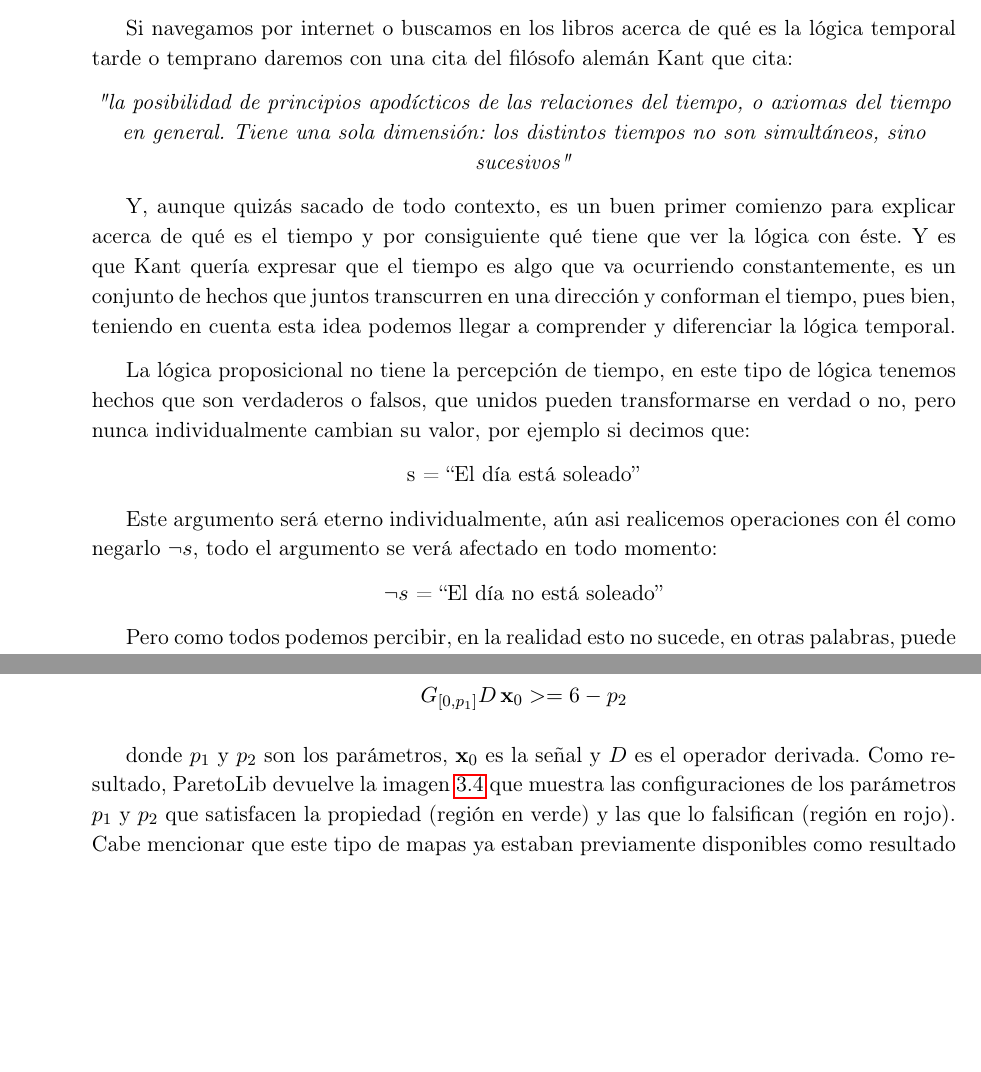
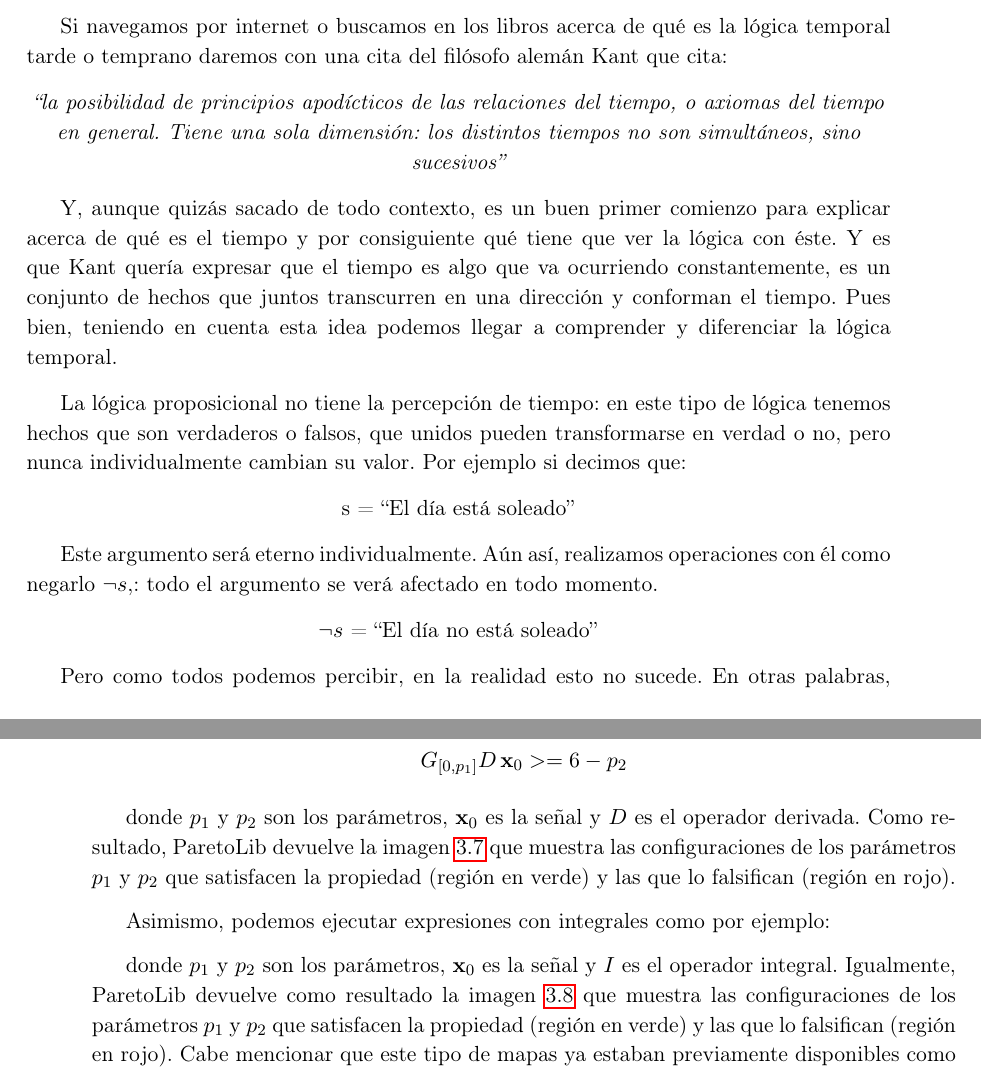
Before and after one commit to nachorequeno/tfg_ciberfisicos, a LaTeX thesis (TFG.tex, which reads chapters/Capitulo1.tex, chapters/Capitulo2.tex): two parts of pages 12 and 24 of 38 before the commit and two parts of pages 21 and 26 of 40 after it, joined at a grey line, cut so that both start at the same text, the shorter picture padded with empty space. Compiled offline with pdfLaTeX.

Commit message:
Varios cambios.

```diff
--- a/chapters/Capitulo1.tex
+++ b/chapters/Capitulo1.tex
@@ -17,30 +17,6 @@ Los sistemas ciberfísicos son un tipo especial de sistemas en tiempo real que c
 Garantizar el correcto funcionamiento de estas plataformas es crucial, ya que un mal funcionamiento conlleva una reducción del comfort por parte de los usuario o, incluso, la pérdida de vidas humanas. Una manera de asegurarlo es mediante el uso de técnicas de verificación formal. Las técnicas de verificación en tiempo de ejecución \cite{STTT_RV_21} (\emph{runtime verification} en inglés) implementan un monitor que supervisa que la ejecución actual cumple con los requisitos especificados. Los monitores actúan como guardianes, alertando al usuario cuando la ejecución se desvía del comportamiento deseado e, incluso, implementando contramedidas para revertir ese hecho y redirigir el sistema hacia un estado saludable.
 
 Existen diversos formalismos para definir los comportamientos deseados y no deseados. Los requisitos se pueden expresar operacionalmente, mediante algún tipo de autómata de estados finito, o declarativamente, mediante una descripción lógico-matemática. Dentro de esta segunda categoría, la lógica temporal es un tipo de lógica modal que expresa propiedades sobre un \emph{estado} en particular del sistema, o sobre los \emph{caminos} (es decir, secuencia de estados) que atraviesa. En este trabajo utilizaremos Signal Temporal Logic \cite{STL}, un tipo de lógica temporal enfocada al análisis de señales analógicas o reales.
-
-\section{Lógica Temporal}
-
-Si navegamos por internet o buscamos en los libros acerca de qué es la lógica temporal tarde o temprano daremos con una cita del filósofo alemán Kant que cita:
-
-\begin{center}
-\textit{"la posibilidad de principios apodícticos de las relaciones del tiempo, o axiomas del tiempo en general. Tiene una sola dimensión: los distintos tiempos no son simultáneos, sino sucesivos"}
-\end{center}
-
-Y, aunque quizás sacado de todo contexto, es un buen primer comienzo para explicar acerca de qué es el tiempo y por consiguiente qué tiene que ver la lógica con éste. Y es que Kant quería expresar que el tiempo es algo que va ocurriendo constantemente, es un conjunto de hechos que juntos transcurren en una dirección y conforman el tiempo, pues bien, teniendo en cuenta esta idea podemos llegar a comprender y diferenciar la lógica temporal.
-
-La lógica proposicional no tiene la percepción de tiempo, en este tipo de lógica tenemos hechos que son verdaderos o falsos, que unidos pueden transformarse en verdad o no, pero nunca individualmente cambian su valor, por ejemplo si decimos que:
-
-\begin{center}
-s = ``El día está soleado''
-\end{center}
-
-Este argumento será eterno individualmente, aún asi realicemos operaciones con él como negarlo $\neg{s}$, todo el argumento se verá afectado en todo momento:
-
-\begin{center}
-$\neg{s}$ = ``El día no está soleado''
-\end{center}
-
-Pero como todos podemos percibir, en la realidad esto no sucede, en otras palabras, puede que "no todo el día esté soleado", quizás si por la mañana y no por la tarde o visceversa, esto es lo que trata de expresar la lógica temporal. En un momento determinado una expresión puede ser verdad mientras que en otra hora, minuto, segundo, o cuálquier otra unidad que utilicemos para medir el tiempo , puede cambiar y tener un valor diferente.
 
 \section{Objetivos}
 
--- a/chapters/Capitulo2.tex
+++ b/chapters/Capitulo2.tex
@@ -1,2 +1,26 @@
 \chapter{Nuevos operadores para STL}
 \label{cha:stl}
+
+\section{Lógica Temporal}
+
+Si navegamos por internet o buscamos en los libros acerca de qué es la lógica temporal tarde o temprano daremos con una cita del filósofo alemán Kant que cita:
+
+\begin{center}
+\textit{``la posibilidad de principios apodícticos de las relaciones del tiempo, o axiomas del tiempo en general. Tiene una sola dimensión: los distintos tiempos no son simultáneos, sino sucesivos''}
+\end{center}
+
+Y, aunque quizás sacado de todo contexto, es un buen primer comienzo para explicar acerca de qué es el tiempo y por consiguiente qué tiene que ver la lógica con éste. Y es que Kant quería expresar que el tiempo es algo que va ocurriendo constantemente, es un conjunto de hechos que juntos transcurren en una dirección y conforman el tiempo. Pues bien, teniendo en cuenta esta idea podemos llegar a comprender y diferenciar la lógica temporal.
+
+La lógica proposicional no tiene la percepción de tiempo: en este tipo de lógica tenemos hechos que son verdaderos o falsos, que unidos pueden transformarse en verdad o no, pero nunca individualmente cambian su valor. Por ejemplo si decimos que:
+
+\begin{center}
+s = ``El día está soleado''
+\end{center}
+
+Este argumento será eterno individualmente. Aún así, realizamos operaciones con él como negarlo $\neg{s}$,: todo el argumento se verá afectado en todo momento.
+
+\begin{center}
+$\neg{s}$ = ``El día no está soleado''
+\end{center}
+
+Pero como todos podemos percibir, en la realidad esto no sucede. En otras palabras, puede que ``no todo el día esté soleado'', pero quizás si por la mañana y no por la tarde o viceversa. Esto es lo que trata de expresar la lógica temporal. En un momento determinado una expresión puede ser verdad mientras que en otra hora, minuto, segundo, o cualquier otra unidad que utilicemos para medir el tiempo, puede cambiar y tener un valor diferente. En un sistema ciberfísico, el controlador software se representa como una máquina de estados (Figura~\ref{fig:state_machine}).
@@ -91,4 +145,4 @@ $$G_{[0,p_1]} D\, \mathbf{x}_0 >= 6 - p_2$$
 
 % G (0 p1) ((D x0) >= 6-p2),
 donde $p_1$ y $p_2$ son los parámetros, $\mathbf{x}_0$ es la señal y $D$ es el operador derivada.
-Como resultado, ParetoLib devuelve la imagen \ref{fig:param} que muestra las configuraciones de los parámetros $p_1$ y $p_2$ que satisfacen la propiedad (región en verde) y las que lo falsifican (región en rojo). %Con la expresión dada, la GUI nos devolvería como resultado un mapa que nos muestra los resultados para cualquier combinación de los parámetros $p_1$ y $p_2$ dentro de un limite especificado en la GUI. La parte verde del mapa muestra la expresión con los parámetros de tal forma que STLe concluye que la propiedad es cierta, en cambio la parte roja es en la que STLe concluye que la propiedad es falsa.
+Como resultado, ParetoLib devuelve la imagen \ref{fig:param_derivative} que muestra las configuraciones de los parámetros $p_1$ y $p_2$ que satisfacen la propiedad (región en verde) y las que lo falsifican (región en rojo). %Con la expresión dada, la GUI nos devolvería como resultado un mapa que nos muestra los resultados para cualquier combinación de los parámetros $p_1$ y $p_2$ dentro de un limite especificado en la GUI. La parte verde del mapa muestra la expresión con los parámetros de tal forma que STLe concluye que la propiedad es cierta, en cambio la parte roja es en la que STLe concluye que la propiedad es falsa.
@@ -95,3 +154,13 @@ Como resultado, ParetoLib devuelve la imagen \ref{fig:param} que muestra las con
+\label{fig:param_derivative}
+\end{figure}
+
+
+Asimismo, podemos ejecutar expresiones con integrales como por ejemplo:
+
+%$$G_{[0,p_1]} D\, \mathbf{x}_0 >= 6 - p_2$$
+
+donde $p_1$ y $p_2$ son los parámetros, $\mathbf{x}_0$ es la señal y $I$ es el operador integral.
+Igualmente, ParetoLib devuelve como resultado la imagen \ref{fig:param_integral} que muestra las configuraciones de los parámetros $p_1$ y $p_2$ que satisfacen la propiedad (región en verde) y las que lo falsifican (región en rojo).
 Cabe mencionar que este tipo de mapas ya estaban previamente disponibles como resultado de la ejecución de la biblioteca de minería.
 
 \begin{figure}[htb]
```
Also changed, not shown: chapters/Capitulo3.tex (+2 -2 lines), TFG.pdf, images/state_machine.png (added), images/state_machine.svg (added), images/stl_parametrico_der.png (renamed from images/stl_parametrico.png), images/trace_dense.png (added), images/trace_dense.svg (added), images/trace_discrete.png (added), images/trace_discrete.svg (added), chapters/Capitulo2.tex (42 more changed lines).
